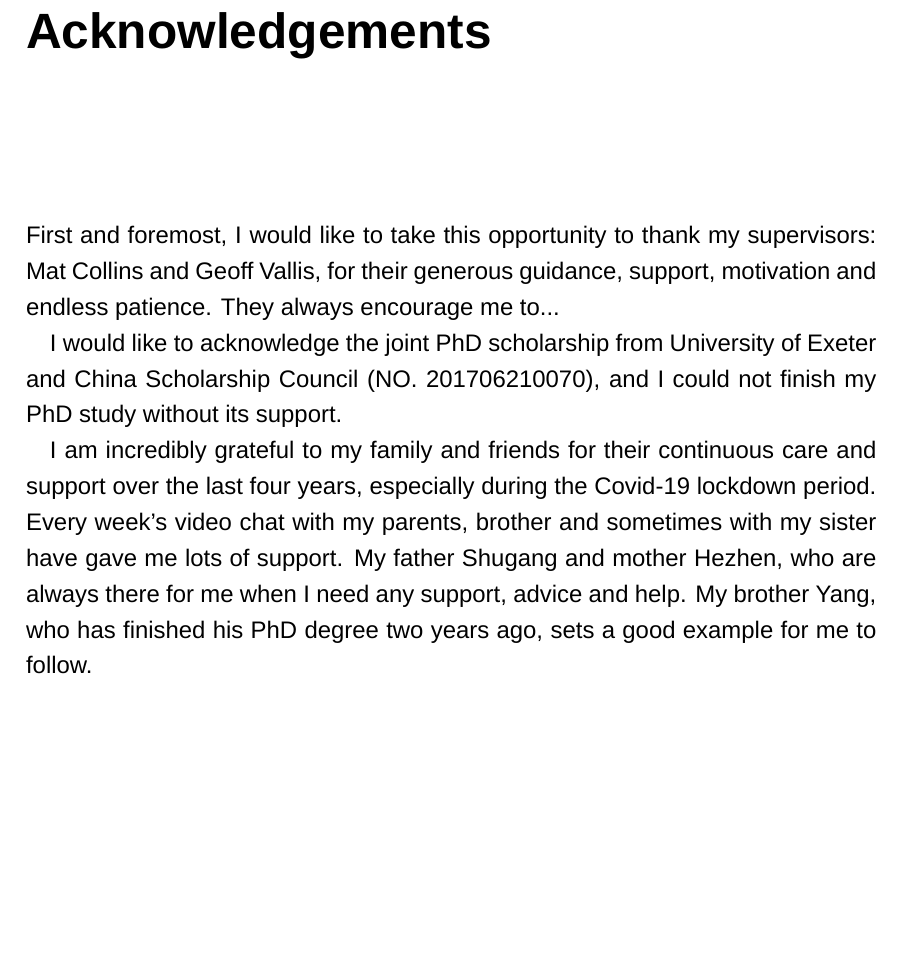
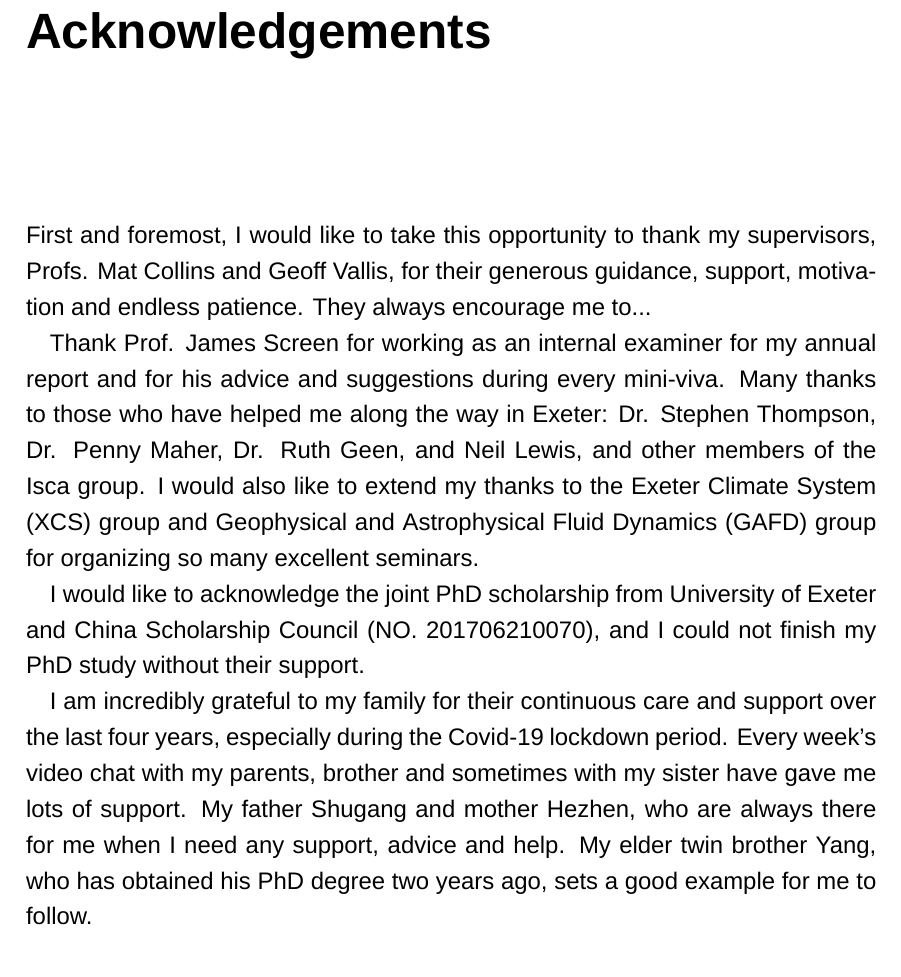
Before and after one commit to lqxyz/PhD_Thesis, a LaTeX thesis (thesis.tex, which reads thesisPreamble.tex): part of page 3 of 104, cut so that both start at the same text. Compiled offline with XeLaTeX; a missing font is replaced by an installed copy or a similar font.

Commit message:
Add more acknowledgements to colleagues in Exeter

```diff
--- a/thesisPreamble.tex
+++ b/thesisPreamble.tex
@@ -20,11 +20,14 @@ This is part of abstract.
 \chapter*{Acknowledgements}
 %\addcontentsline{toc}{chapter}{Acknowledgements}
 %% example
-First and foremost, I would like to take this opportunity to thank my supervisors: Mat Collins and Geoff Vallis, for their generous guidance, support, motivation and endless patience. They always encourage me to...
+First and foremost, I would like to take this opportunity to thank my supervisors, Profs. Mat Collins and Geoff Vallis, for their generous guidance, support, motivation and endless patience. They always encourage me to...
 
-I would like to acknowledge the joint PhD scholarship from University of Exeter and China Scholarship Council (NO. 201706210070), and I could not finish my PhD study without its support.
+Thank Prof. James Screen for working as an internal examiner for my annual report and for his advice and suggestions during every mini-viva.
+Many thanks to those who have helped me along the way in Exeter: Dr. Stephen Thompson, Dr. Penny Maher, Dr. Ruth Geen, and Neil Lewis, and other members of the Isca group. I would also like to extend my thanks to the Exeter Climate System (XCS) group and Geophysical and Astrophysical Fluid Dynamics (GAFD) group for organizing so many excellent seminars.
 
-I am incredibly grateful to my family and friends for their continuous care and support over the last four years, especially during the Covid-19 lockdown period. Every week's video chat with my parents, brother and sometimes with my sister have gave me lots of support. My father Shugang and mother Hezhen, who are always there for me when I need any support, advice and help. My brother Yang, who has finished his PhD degree two years ago, sets a good example for me to follow. %, and who is always the first person I think of when I want to share some good or bad news.
+I would like to acknowledge the joint PhD scholarship from University of Exeter and China Scholarship Council (NO. 201706210070), and I could not finish my PhD study without their support.
+
+I am incredibly grateful to my family for their continuous care and support over the last four years, especially during the Covid-19 lockdown period. Every week's video chat with my parents, brother and sometimes with my sister have gave me lots of support. My father Shugang and mother Hezhen, who are always there for me when I need any support, advice and help. My elder twin brother Yang, who has obtained his PhD degree two years ago, sets a good example for me to follow. %, and who is always the first person I think of when I want to share some good or bad news.
 
 %--------------------------------------------------------------
 % List of contents
```
